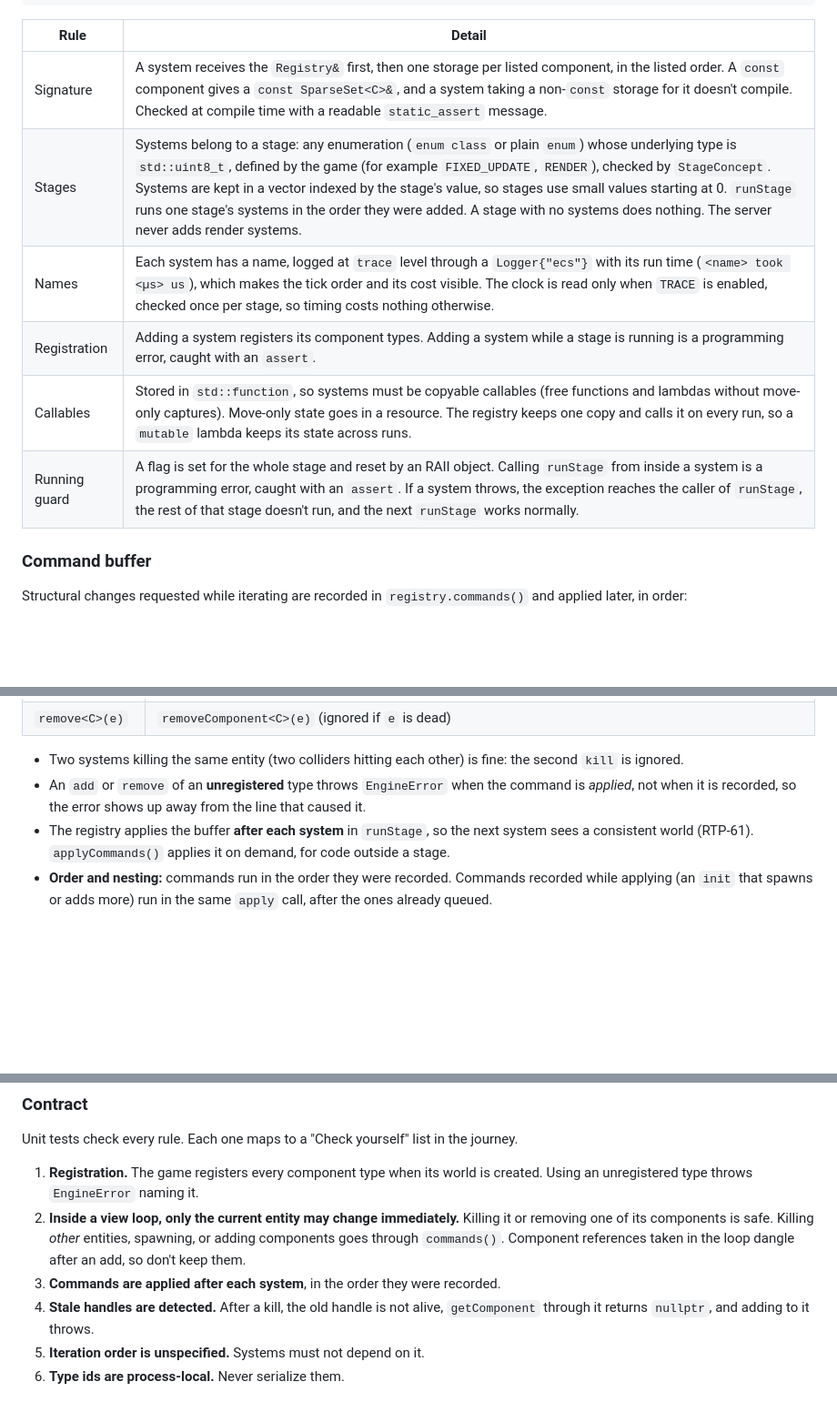
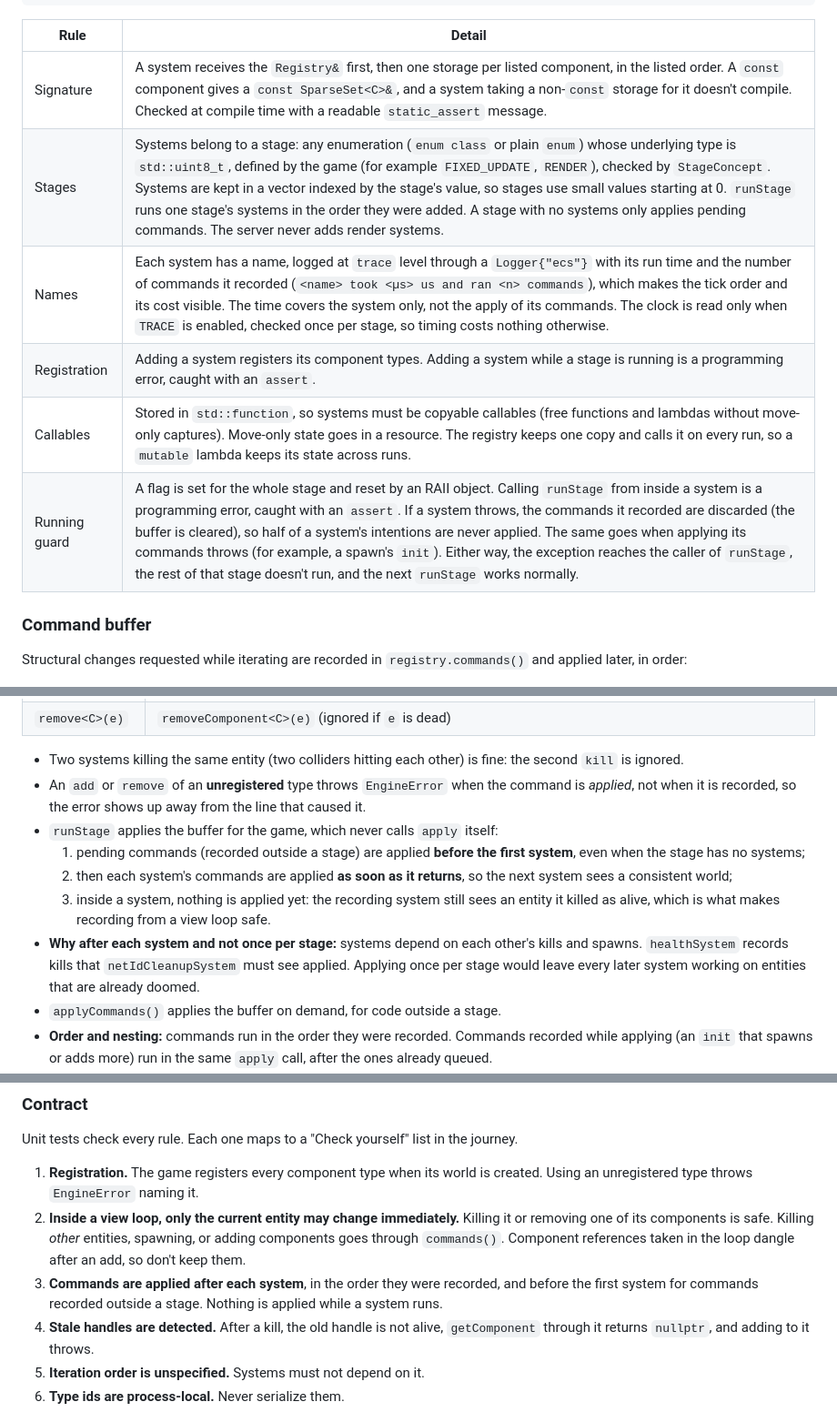
Before and after one commit to janumaruku/r-type, a Markdown page: docs/modules/engine.md, 3 parts joined by grey strips. Shown at 91% size. Rendered like a GitHub page; blank space fills up the shorter version.

Commit message:
docs(ecs): RTP-61 #comment Describe when runStage applies commands, why after each system, the discard on throw and the command count at TRACE

```diff
--- a/docs/modules/engine.md
+++ b/docs/modules/engine.md
@@ -398,11 +398,11 @@ registry.runStage(Stage::FIXED_UPDATE);   // runs that stage's systems in insert
 | Rule | Detail |
 | --- | --- |
 | Signature | A system receives the `Registry&` first, then one storage per listed component, in the listed order. A `const` component gives a `const SparseSet<C>&`, and a system taking a non-`const` storage for it doesn't compile. Checked at compile time with a readable `static_assert` message. |
-| Stages | Systems belong to a stage: any enumeration (`enum class` or plain `enum`) whose underlying type is `std::uint8_t`, defined by the game (for example `FIXED_UPDATE`, `RENDER`), checked by `StageConcept`. Systems are kept in a vector indexed by the stage's value, so stages use small values starting at 0. `runStage` runs one stage's systems in the order they were added. A stage with no systems does nothing. The server never adds render systems. |
-| Names | Each system has a name, logged at `trace` level through a `Logger{"ecs"}` with its run time (`<name> took <µs> us`), which makes the tick order and its cost visible. The clock is read only when `TRACE` is enabled, checked once per stage, so timing costs nothing otherwise. |
+| Stages | Systems belong to a stage: any enumeration (`enum class` or plain `enum`) whose underlying type is `std::uint8_t`, defined by the game (for example `FIXED_UPDATE`, `RENDER`), checked by `StageConcept`. Systems are kept in a vector indexed by the stage's value, so stages use small values starting at 0. `runStage` runs one stage's systems in the order they were added. A stage with no systems only applies pending commands. The server never adds render systems. |
+| Names | Each system has a name, logged at `trace` level through a `Logger{"ecs"}` with its run time and the number of commands it recorded (`<name> took <µs> us and ran <n> commands`), which makes the tick order and its cost visible. The time covers the system only, not the apply of its commands. The clock is read only when `TRACE` is enabled, checked once per stage, so timing costs nothing otherwise. |
 | Registration | Adding a system registers its component types. Adding a system while a stage is running is a programming error, caught with an `assert`. |
 | Callables | Stored in `std::function`, so systems must be copyable callables (free functions and lambdas without move-only captures). Move-only state goes in a resource. The registry keeps one copy and calls it on every run, so a `mutable` lambda keeps its state across runs. |
-| Running guard | A flag is set for the whole stage and reset by an RAII object. Calling `runStage` from inside a system is a programming error, caught with an `assert`. If a system throws, the exception reaches the caller of `runStage`, the rest of that stage doesn't run, and the next `runStage` works normally. |
+| Running guard | A flag is set for the whole stage and reset by an RAII object. Calling `runStage` from inside a system is a programming error, caught with an `assert`. If a system throws, the commands it recorded are discarded (the buffer is cleared), so half of a system's intentions are never applied. The same goes when applying its commands throws (for example, a spawn's `init`). Either way, the exception reaches the caller of `runStage`, the rest of that stage doesn't run, and the next `runStage` works normally. |
 
 ### Command buffer
 
@@ -417,7 +417,12 @@ Structural changes requested while iterating are recorded in `registry.commands(
 
 - Two systems killing the same entity (two colliders hitting each other) is fine: the second `kill` is ignored.
 - An `add` or `remove` of an **unregistered** type throws `EngineError` when the command is *applied*, not when it is recorded, so the error shows up away from the line that caused it.
-- The registry applies the buffer **after each system** in `runStage`, so the next system sees a consistent world (RTP-61). `applyCommands()` applies it on demand, for code outside a stage.
+- `runStage` applies the buffer for the game, which never calls `apply` itself:
+  1. pending commands (recorded outside a stage) are applied **before the first system**, even when the stage has no systems;
+  2. then each system's commands are applied **as soon as it returns**, so the next system sees a consistent world;
+  3. inside a system, nothing is applied yet: the recording system still sees an entity it killed as alive, which is what makes recording from a view loop safe.
+- **Why after each system and not once per stage:** systems depend on each other's kills and spawns. `healthSystem` records kills that `netIdCleanupSystem` must see applied. Applying once per stage would leave every later system working on entities that are already doomed.
+- `applyCommands()` applies the buffer on demand, for code outside a stage.
 - **Order and nesting:** commands run in the order they were recorded. Commands recorded while applying (an `init` that spawns or adds more) run in the same `apply` call, after the ones already queued.
 - **Exceptions:** if a command throws, the rest of the batch is discarded, the buffer is left empty and the exception reaches the caller. A half-applied batch is never replayed.
 - Commands are stored as `std::function`, so a value passed to a deferred `add` must be copyable. A move-only component fails a `static_assert` at compile time; add it immediately, outside any view loop.
@@ -445,7 +450,7 @@ Unit tests check every rule. Each one maps to a "Check yourself" list in the jou
 
 1. **Registration.** The game registers every component type when its world is created. Using an unregistered type throws `EngineError` naming it.
 2. **Inside a view loop, only the current entity may change immediately.** Killing it or removing one of its components is safe. Killing *other* entities, spawning, or adding components goes through `commands()`. Component references taken in the loop dangle after an add, so don't keep them.
-3. **Commands are applied after each system**, in the order they were recorded.
+3. **Commands are applied after each system**, in the order they were recorded, and before the first system for commands recorded outside a stage. Nothing is applied while a system runs.
 4. **Stale handles are detected.** After a kill, the old handle is not alive, `getComponent` through it returns `nullptr`, and adding to it throws.
 5. **Iteration order is unspecified.** Systems must not depend on it.
 6. **Type ids are process-local.** Never serialize them.
```
